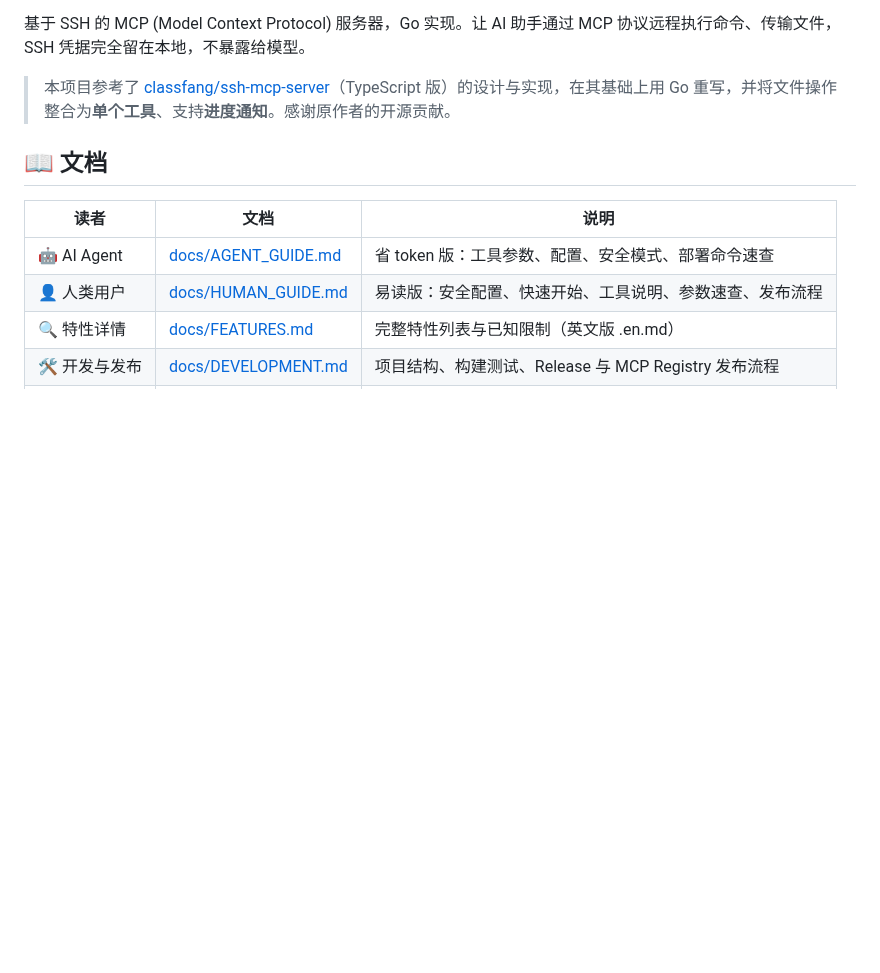
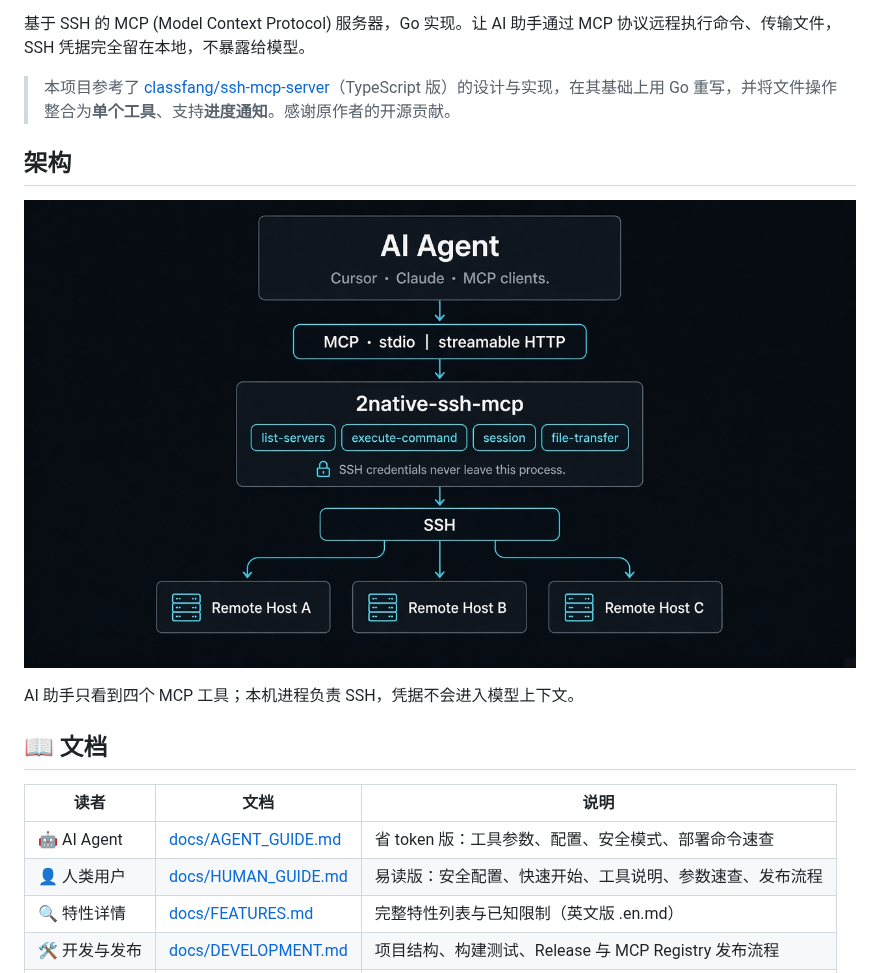
Before and after one commit to daidaiJ/2native-ssh-mcp, a Markdown page: README.md, the part around one of its changes. GitHub-like rendering; pictures changed too: docs/images/architecture.png (added); blank space fills up the shorter version.

```diff
--- a/README.md
+++ b/README.md
@@ -12,6 +16,14 @@
 基于 SSH 的 MCP (Model Context Protocol) 服务器，Go 实现。让 AI 助手通过 MCP 协议远程执行命令、传输文件，SSH 凭据完全留在本地，不暴露给模型。
 
 > 本项目参考了 [classfang/ssh-mcp-server](https://github.com/classfang/ssh-mcp-server)（TypeScript 版）的设计与实现，在其基础上用 Go 重写，并将文件操作整合为**单个工具**、支持**进度通知**。感谢原作者的开源贡献。
+
+## 架构
+
+<p align="center">
+  <img src="docs/images/architecture.png" alt="架构：AI Agent 经 MCP 调用本机 2native-ssh-mcp，再经 SSH 到达远端主机" />
+</p>
+
+AI 助手只看到四个 MCP 工具；本机进程负责 SSH，凭据不会进入模型上下文。
 
 ## 📖 文档
 
```
Also changed, not shown: other parts of README.md (+8 -0 lines), README.en.md (+16 -0 lines), docs/images/hero.png (added), docs/images/isolation.png (added).
